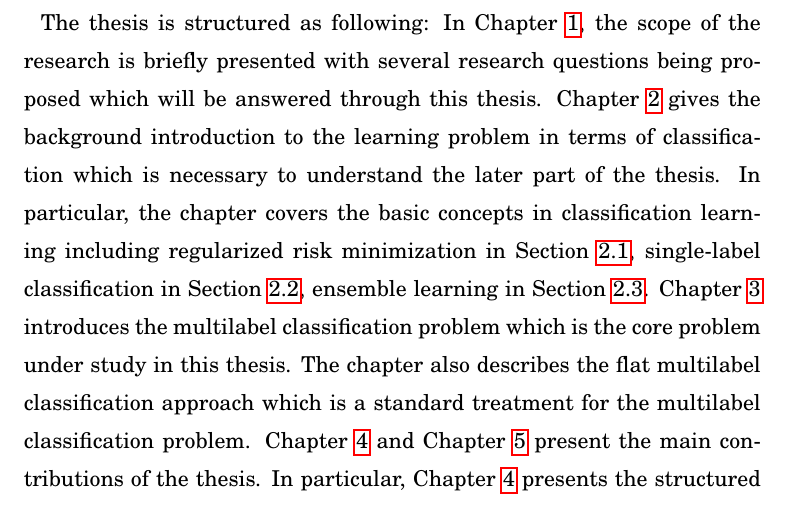
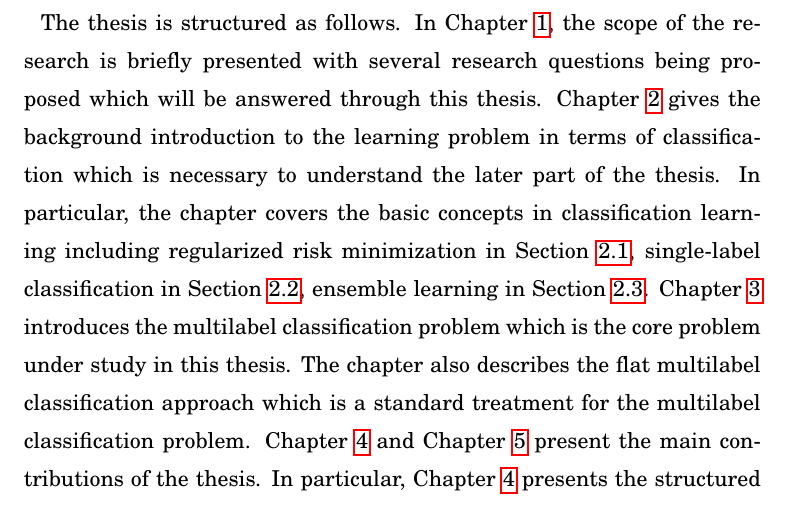
Before and after one commit to hongyusu/Dissertation, a LaTeX thesis (dissertation.tex, which reads dissertation_main.tex): part of page 15 of 164, cut so that both start at the same text. Compiled offline with pdfLaTeX.

Commit message:
buid pdf

```diff
--- a/dissertation_main.tex
+++ b/dissertation_main.tex
@@ -93,7 +93,7 @@ In addition, we developed a joint learning and inference framework that is based
 Thus, the proposed methods are not constraint to the availability of the output graphs.
 Moreover, the theoretic analysis explains the behavior of the proposed models and guarantee the generalization error.
 
-The thesis is structured as following:
+The thesis is structured as follows.
 In Chapter~\ref{ch_introduction}, the scope of the research is briefly presented with several research questions being proposed which will be answered through this thesis.
 Chapter~\ref{ch_rlc} gives the background introduction to the learning problem in terms of classification which is necessary to understand the later part of the thesis.
 In particular, the chapter covers the basic concepts in classification learning including regularized risk minimization in Section~\ref{sc_rrm}, single-label classification in Section~\ref{sc_slc}, ensemble learning in Section~\ref{sc_em}.
```
Also changed, not shown: dissertation.pdf, dissertation_main.tex (2 more changed lines).
